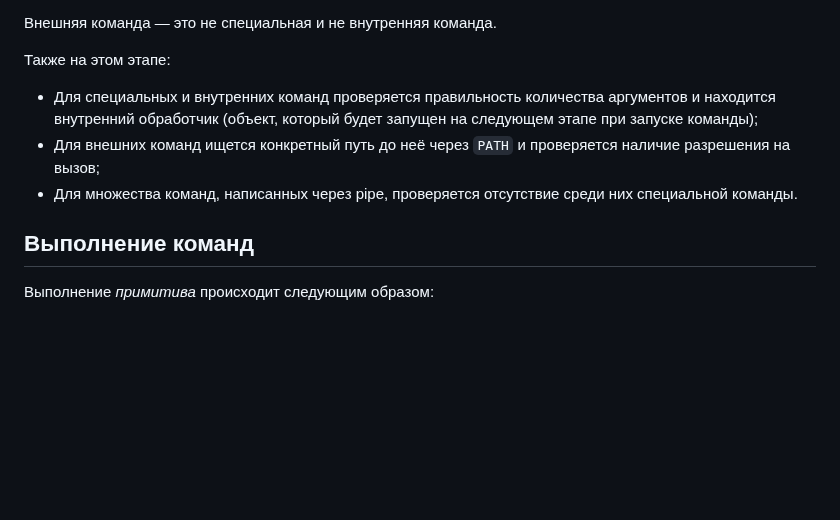
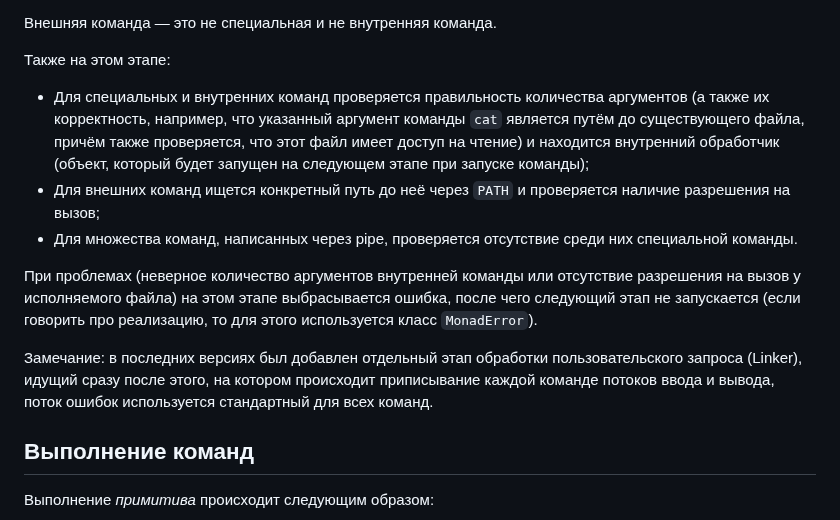
Before and after one commit to SergeyKuz1001/DSE_HW_1, a Markdown page: README.md, the part around the change. Drawn GitHub-style; blank space fills up the shorter version.

```diff
--- a/README.md
+++ b/README.md
@@ -102,10 +102,17 @@
 Внешняя команда — это не специальная и не внутренняя команда.
 
 Также на этом этапе:
-* Для специальных и внутренних команд проверяется правильность количества аргументов и находится внутренний обработчик
+* Для специальных и внутренних команд проверяется правильность количества аргументов (а также их корректность, например, что указанный аргумент
+команды `cat` является путём до существующего файла, причём также проверяется, что этот файл имеет доступ на чтение) и находится внутренний обработчик
 (объект, который будет запущен на следующем этапе при запуске команды);
 * Для внешних команд ищется конкретный путь до неё через `PATH` и проверяется наличие разрешения на вызов;
 * Для множества команд, написанных через pipe, проверяется отсутствие среди них специальной команды.
+
+При проблемах (неверное количество аргументов внутренней команды или отсутствие разрешения на вызов у исполняемого файла) на этом этапе выбрасывается
+ошибка, после чего следующий этап не запускается (если говорить про реализацию, то для этого используется класс `MonadError`).
+
+Замечание: в последних версиях был добавлен отдельный этап обработки пользовательского запроса (Linker), идущий сразу после этого, на котором происходит
+приписывание каждой команде потоков ввода и вывода, поток ошибок используется стандартный для всех команд.
 
 ## Выполнение команд
 
```
